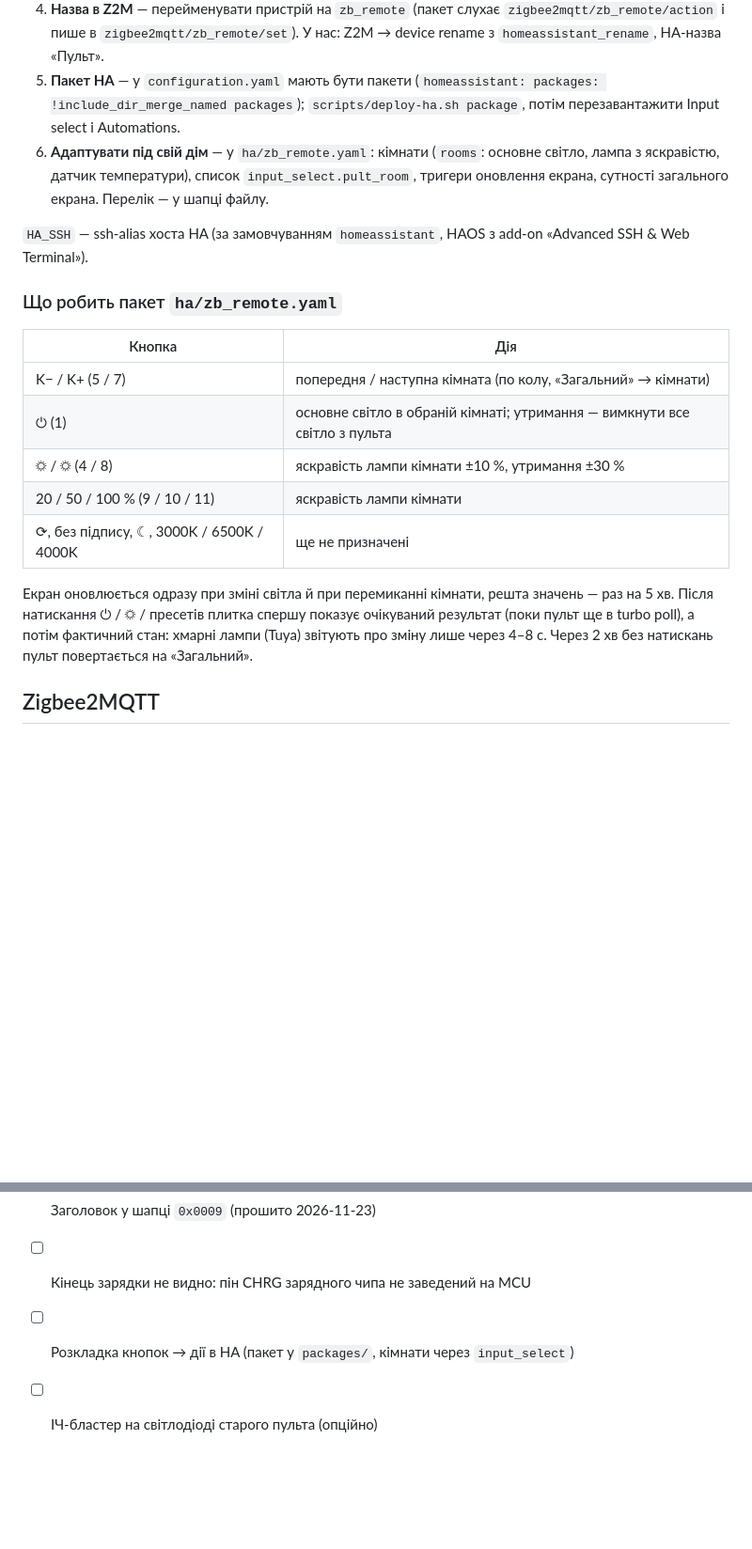
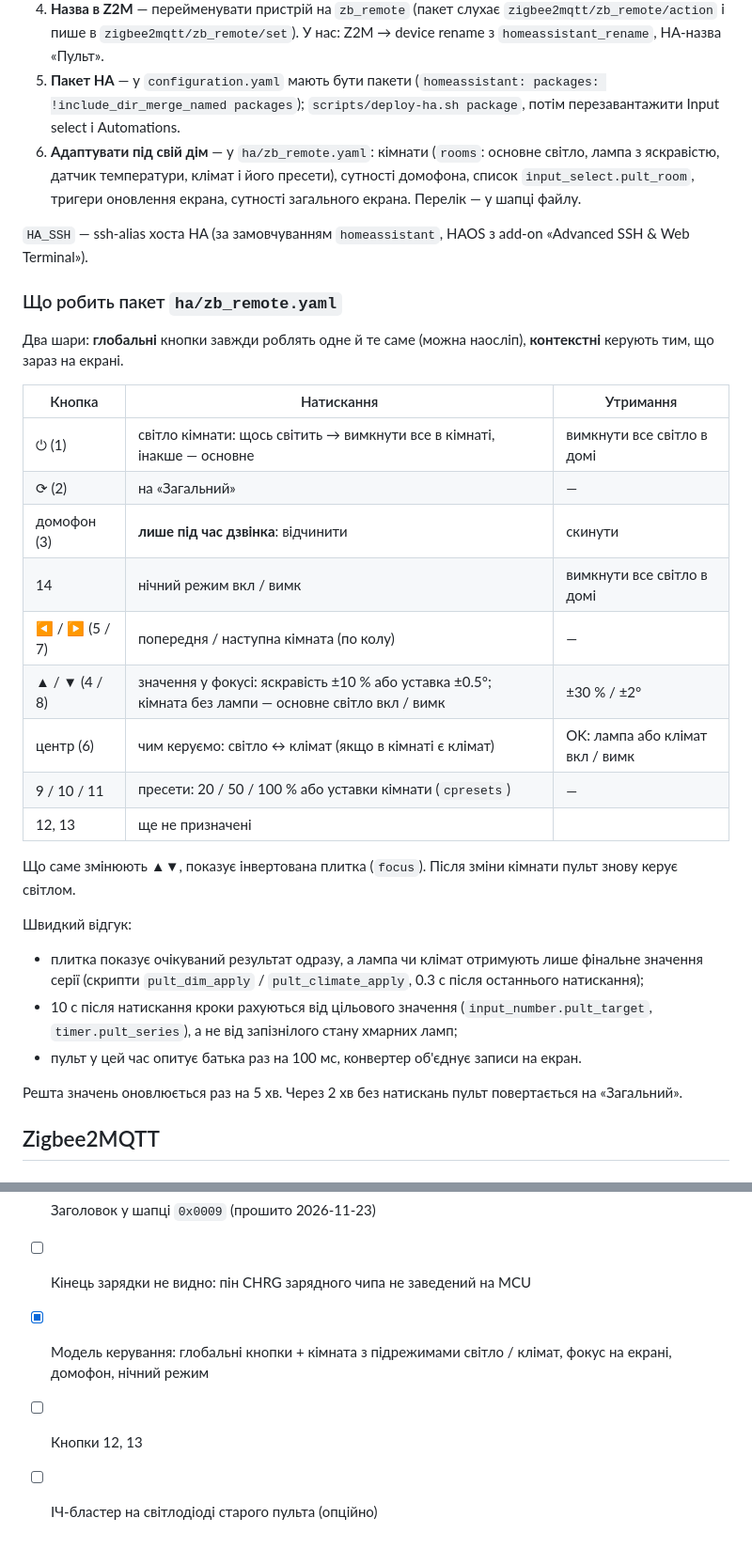
Before and after one commit to heartpolik/zb-remote, a Markdown page: README.md, 2 parts joined by grey strips. Shown at 94% size. Drawn GitHub-style; blank space fills up the shorter version.

```diff
--- a/README.md
+++ b/README.md
@@ -121,21 +124,34 @@ cp -X build/zb-remote/zephyr/zephyr.uf2 /Volumes/NICENANO/
 3. **Приєднати пульт** — увімкнути permit join; новий пульт приєднується сам, вже приєднаний скинути утриманням кнопки 1 протягом 10 с.
 4. **Назва в Z2M** — перейменувати пристрій на `zb_remote` (пакет слухає `zigbee2mqtt/zb_remote/action` і пише в `zigbee2mqtt/zb_remote/set`). У нас: Z2M → device rename з `homeassistant_rename`, HA-назва «Пульт».
 5. **Пакет HA** — у `configuration.yaml` мають бути пакети (`homeassistant: packages: !include_dir_merge_named packages`); `scripts/deploy-ha.sh package`, потім перезавантажити Input select і Automations.
-6. **Адаптувати під свій дім** — у `ha/zb_remote.yaml`: кімнати (`rooms`: основне світло, лампа з яскравістю, датчик температури), список `input_select.pult_room`, тригери оновлення екрана, сутності загального екрана. Перелік — у шапці файлу.
+6. **Адаптувати під свій дім** — у `ha/zb_remote.yaml`: кімнати (`rooms`: основне світло, лампа з яскравістю, датчик температури, клімат і його пресети), сутності домофона, список `input_select.pult_room`, тригери оновлення екрана, сутності загального екрана. Перелік — у шапці файлу.
 
 `HA_SSH` — ssh-alias хоста HA (за замовчуванням `homeassistant`, HAOS з add-on «Advanced SSH & Web Terminal»).
 
 ### Що робить пакет `ha/zb_remote.yaml`
 
-| Кнопка | Дія |
-|---|---|
-| K− / K+ (5 / 7) | попередня / наступна кімната (по колу, «Загальний» → кімнати) |
-| ⏻ (1) | основне світло в обраній кімнаті; утримання — вимкнути все світло з пульта |
-| ☼ / ☼ (4 / 8) | яскравість лампи кімнати ±10 %, утримання ±30 % |
-| 20 / 50 / 100 % (9 / 10 / 11) | яскравість лампи кімнати |
-| ⟳, без підпису, ☾, 3000K / 6500K / 4000K | ще не призначені |
+Два шари: **глобальні** кнопки завжди роблять одне й те саме (можна наосліп), **контекстні** керують тим, що зараз на екрані.
 
-Екран оновлюється одразу при зміні світла й при перемиканні кімнати, решта значень — раз на 5 хв. Після натискання ⏻ / ☼ / пресетів плитка спершу показує очікуваний результат (поки пульт ще в turbo poll), а потім фактичний стан: хмарні лампи (Tuya) звітують про зміну лише через 4–8 с. Через 2 хв без натискань пульт повертається на «Загальний».
+| Кнопка | Натискання | Утримання |
+|---|---|---|
+| ⏻ (1) | світло кімнати: щось світить → вимкнути все в кімнаті, інакше — основне | вимкнути все світло в домі |
+| ⟳ (2) | на «Загальний» | — |
+| домофон (3) | **лише під час дзвінка**: відчинити | скинути |
+| 14 | нічний режим вкл / вимк | вимкнути все світло в домі |
+| ◀ / ▶ (5 / 7) | попередня / наступна кімната (по колу) | — |
+| ▲ / ▼ (4 / 8) | значення у фокусі: яскравість ±10 % або уставка ±0.5°; кімната без лампи — основне світло вкл / вимк | ±30 % / ±2° |
+| центр (6) | чим керуємо: світло ↔ клімат (якщо в кімнаті є клімат) | OK: лампа або клімат вкл / вимк |
+| 9 / 10 / 11 | пресети: 20 / 50 / 100 % або уставки кімнати (`cpresets`) | — |
+| 12, 13 | ще не призначені | |
+
+Що саме змінюють ▲▼, показує інвертована плитка (`focus`). Після зміни кімнати пульт знову керує світлом.
+
+Швидкий відгук:
+- плитка показує очікуваний результат одразу, а лампа чи клімат отримують лише фінальне значення серії (скрипти `pult_dim_apply` / `pult_climate_apply`, 0.3 с після останнього натискання);
+- 10 с після натискання кроки рахуються від цільового значення (`input_number.pult_target`, `timer.pult_series`), а не від запізнілого стану хмарних ламп;
+- пульт у цей час опитує батька раз на 100 мс, конвертер об'єднує записи на екран.
+
+Решта значень оновлюється раз на 5 хв. Через 2 хв без натискань пульт повертається на «Загальний».
 
 ## Zigbee2MQTT
 
@@ -236,5 +253,6 @@ tools/preview/render.sh
 - [x] Батарея на USB: детект VBUS → блискавка в шапці, `charging` у Z2M, хибний відсоток не шлеться
 - [x] Заголовок у шапці `0x0009` (прошито 2026-11-23)
 - [ ] Кінець зарядки не видно: пін CHRG зарядного чипа не заведений на MCU
-- [ ] Розкладка кнопок → дії в HA (пакет у `packages/`, кімнати через `input_select`)
+- [x] Модель керування: глобальні кнопки + кімната з підрежимами світло / клімат, фокус на екрані, домофон, нічний режим
+- [ ] Кнопки 12, 13
 - [ ] ІЧ-бластер на світлодіоді старого пульта (опційно)
```
Also changed, not shown: other parts of README.md (+6 -2 lines), docs/preview.png, docs/screens/climate.png (added), docs/screens/domofon.png (added), docs/screens/night.png (added), docs/screens/room.png, docs/screens/room_nodim.png, 7 other files.
